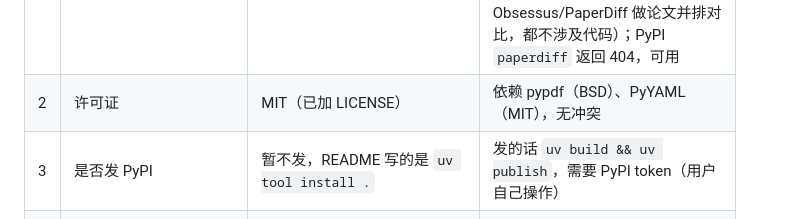
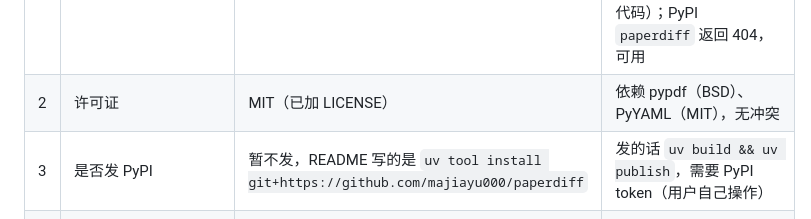
Before and after one commit to majiayu000/paperdiff, a Markdown page: docs/launch-plan.md, the part around the change. Rendered like a GitHub page.

Commit message:
Update install note in launch plan
Signed-off-by: majiayu000 <1835304752@qq.com>

```diff
--- a/docs/launch-plan.md
+++ b/docs/launch-plan.md
@@ -8,7 +8,7 @@
 |---|---|---|---|
 | 1 | 仓库名与可见性 | `majiayu000/paperdiff`，public | 2026-10-22 实查：`majiayu000/paperdiff` 不存在；GitHub 上同名项目 4 个均 0★（manyapn/paperdiff 做的是"研究论断是否冲突"，Obsessus/PaperDiff 做论文并排对比，都不涉及代码）；PyPI `paperdiff` 返回 404，可用 |
 | 2 | 许可证 | MIT（已加 LICENSE） | 依赖 pypdf（BSD）、PyYAML（MIT），无冲突 |
-| 3 | 是否发 PyPI | 暂不发，README 写的是 `uv tool install .` | 发的话 `uv build && uv publish`，需要 PyPI token（用户自己操作） |
+| 3 | 是否发 PyPI | 暂不发，README 写的是 `uv tool install git+https://github.com/majiayu000/paperdiff` | 发的话 `uv build && uv publish`，需要 PyPI token（用户自己操作） |
 | 4 | 示例里点名的 4 篇论文 | 保留（都是 2018–2024 年的经典论文，差异已人工核实，并标注了 README 自己承认的差异和误配） | 若希望更保守，可只保留统计、去掉具体条目 |
 | 5 | 是否去 microsoft/LoRA#37、ironjr/grokfast#16 留言补充证据 | 不留言 | 留言属于外部发布动作；如果要留，只陈述"paper 表格第 X 行 vs 脚本第 Y 行"，不带评价 |
 | 6 | README 语言 | 英文 | 中文圈推广可另写一篇文章，不改 README |
```
